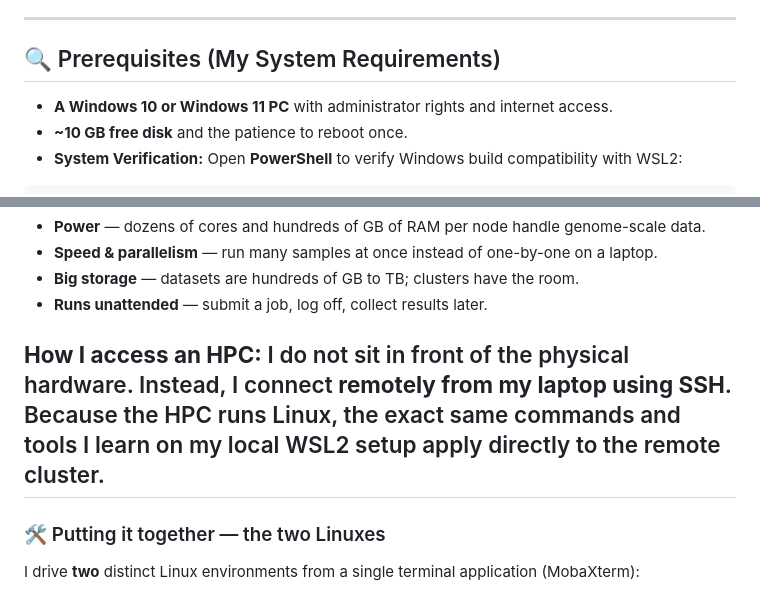
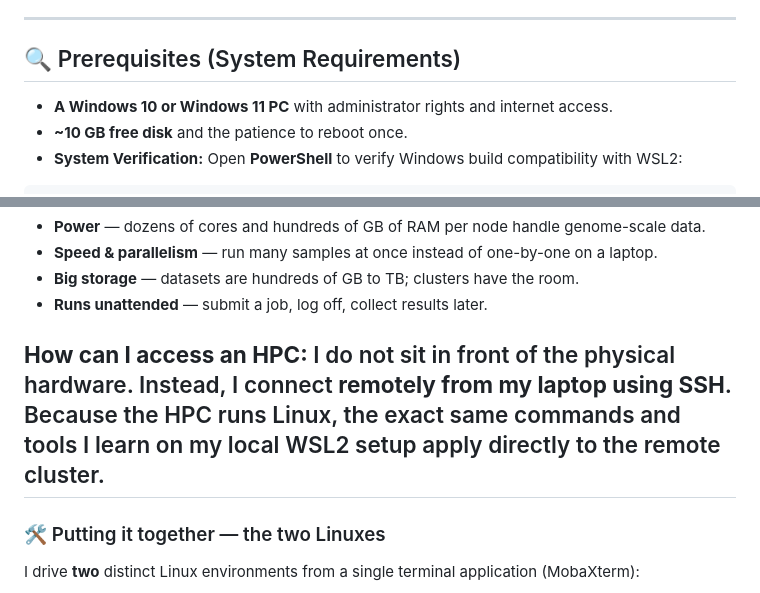
Before and after one commit to nazninshuktara/Bioinformatics-Mentorship-Program, a Markdown page: 01_foundations/day_1/learning_guide.md, 2 parts joined by grey strips. Rendered like a GitHub page.

Commit message:
day1 learning guide

```diff
--- a/01_foundations/day_1/learning_guide.md
+++ b/01_foundations/day_1/learning_guide.md
@@ -13,7 +13,7 @@ By completing this session, I am able to:
 - [5] Master basic Git commands and GitHub repository pushing
 ---
 
-## 🔍 Prerequisites (My System Requirements)
+## 🔍 Prerequisites (System Requirements)
 - **A Windows 10 or Windows 11 PC** with administrator rights and internet access.
 - **~10 GB free disk** and the patience to reboot once.
 - **System Verification:** Open **PowerShell** to verify Windows build compatibility with WSL2:
@@ -119,7 +119,7 @@ Laptop vs HPC, at a glance:
 - **Big storage** — datasets are hundreds of GB to TB; clusters have the room.
 - **Runs unattended** — submit a job, log off, collect results later.
 
-**How I access an HPC:** I do not sit in front of the physical hardware. Instead, I connect **remotely from my laptop using SSH**. Because the HPC runs Linux, the exact same commands and tools I learn on my local WSL2 setup apply directly to the remote cluster.
+**How can I access an HPC:** I do not sit in front of the physical hardware. Instead, I connect **remotely from my laptop using SSH**. Because the HPC runs Linux, the exact same commands and tools I learn on my local WSL2 setup apply directly to the remote cluster.
 ---
 
 ### 🛠️ Putting it together — the two Linuxes
```
